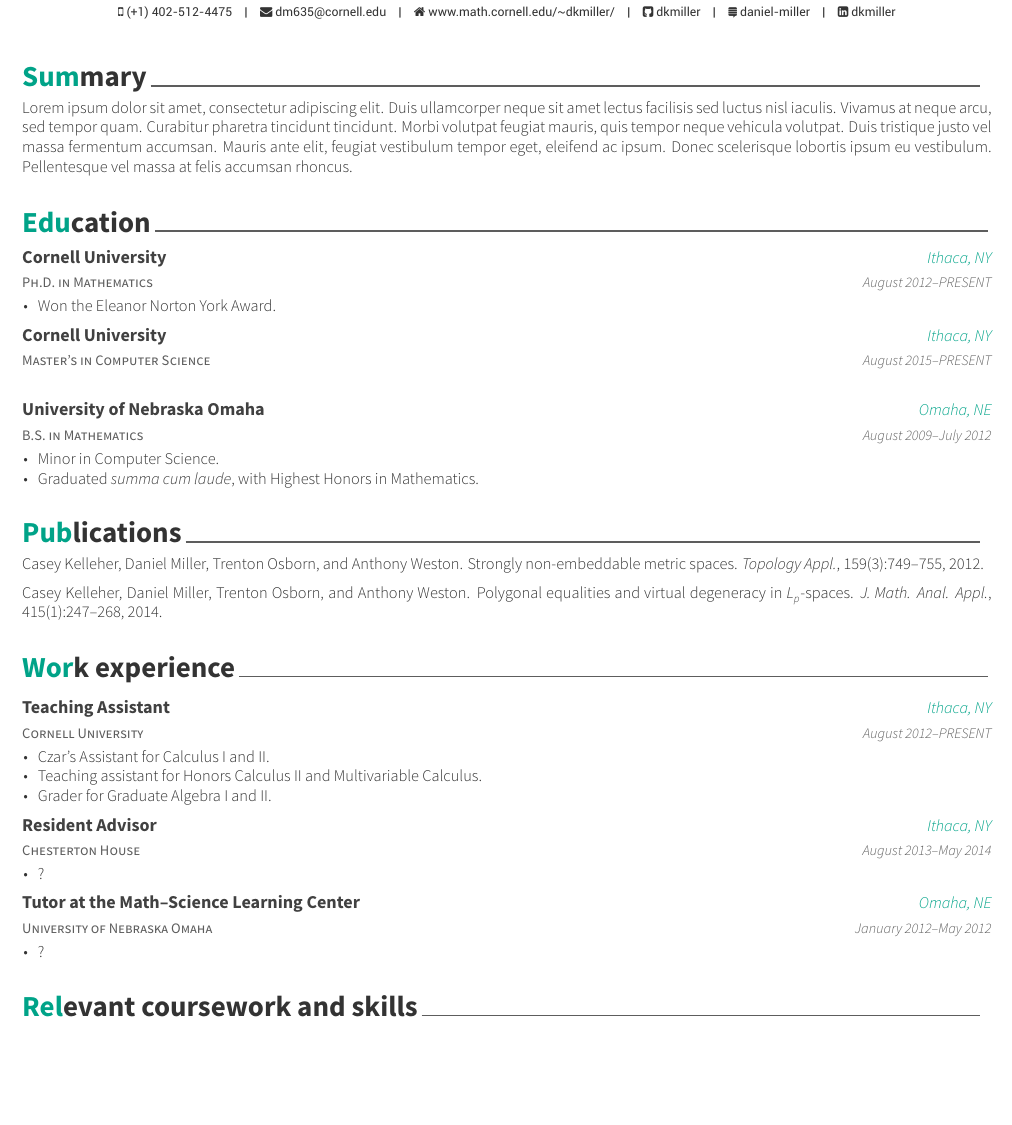
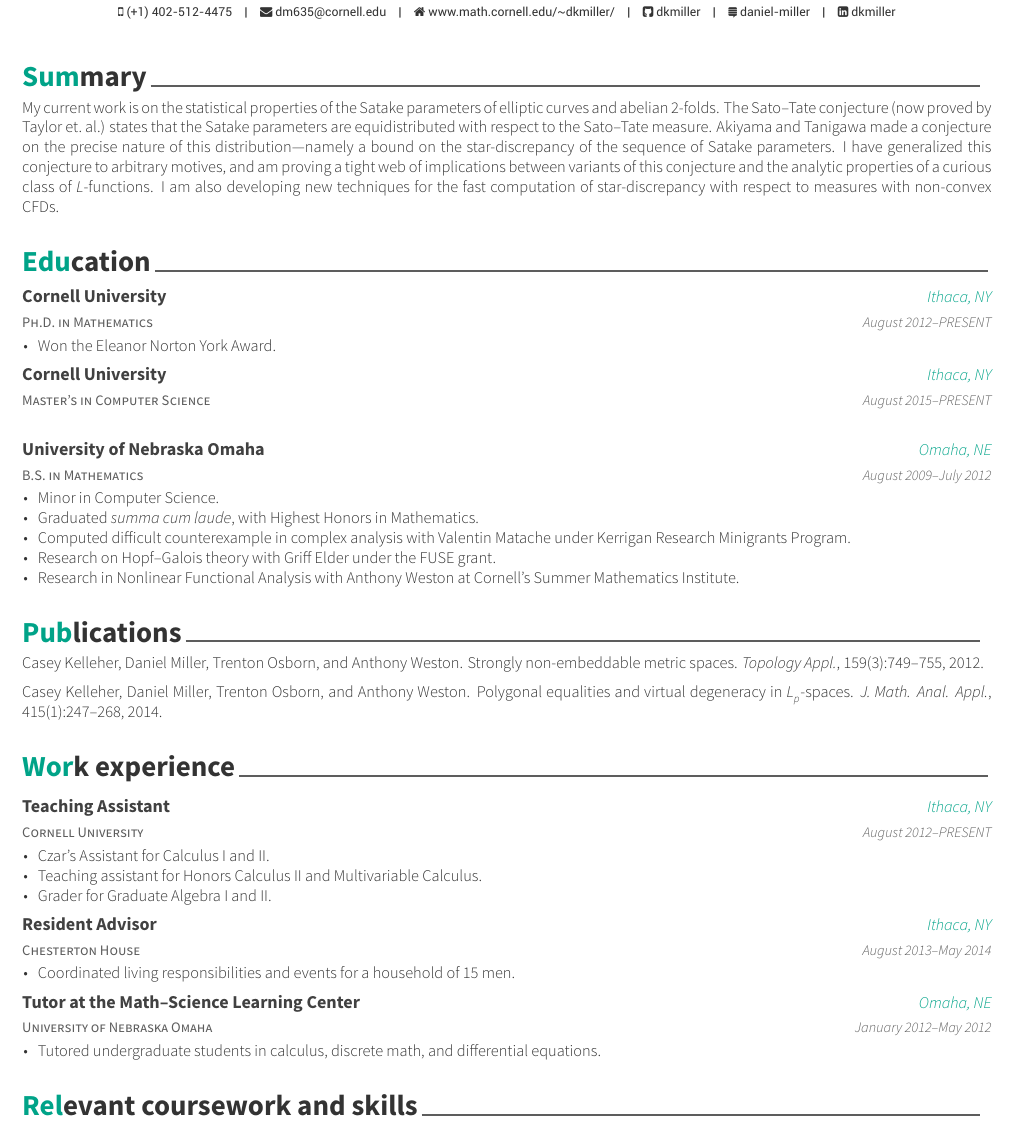
Before and after one commit to dkmiller/resume, a LaTeX CV (Daniel-Miller-resume.tex): part of the page, cut so that both start at the same text, the shorter picture padded with empty space. The pictures show the PDF file Daniel-Miller-resume.pdf that the author committed with the source.

Commit message:
ready to proofreed

```diff
--- a/Daniel-Miller-resume.tex
+++ b/Daniel-Miller-resume.tex
@@ -51,7 +51,8 @@
 \cvsection{Summary}
 \begin{cvparagraph}
 
-Lorem ipsum dolor sit amet, consectetur adipiscing elit. Duis ullamcorper neque sit amet lectus facilisis sed luctus nisl iaculis. Vivamus at neque arcu, sed tempor quam. Curabitur pharetra tincidunt tincidunt. Morbi volutpat feugiat mauris, quis tempor neque vehicula volutpat. Duis tristique justo vel massa fermentum accumsan. Mauris ante elit, feugiat vestibulum tempor eget, eleifend ac ipsum. Donec scelerisque lobortis ipsum eu vestibulum. Pellentesque vel massa at felis accumsan rhoncus.
+My current work is on the statistical properties of the Satake parameters of elliptic curves and abelian 2-folds. The Sato--Tate conjecture (now proved by Taylor et.~al.) states that the Satake parameters are equidistributed with respect to the Sato--Tate measure. Akiyama and Tanigawa made a conjecture on the precise nature of this distribution---namely a bound on the star-discrepancy of the sequence of Satake parameters. I have generalized this conjecture to arbitrary motives, and am proving a tight web of implications between variants of this conjecture and the analytic properties of a curious class of \emph{L}-functions. I am also
+developing new techniques for the fast computation of star-discrepancy with respect to measures with non-convex CFDs.
 \end{cvparagraph}
 
 
@@ -89,6 +90,9 @@
 		\begin{cvitems}
 			\item{Minor in Computer Science.}
 			\item{Graduated \emph{summa cum laude}, with Highest Honors in Mathematics.}
+			\item{Computed difficult counterexample in complex analysis with Valentin Matache under Kerrigan Research Minigrants Program.}
+			\item{Research on Hopf--Galois theory with Griff Elder under the FUSE grant.}
+			\item{Research in Nonlinear Functional Analysis with Anthony Weston at Cornell's Summer Mathematics Institute.}
 		\end{cvitems}
 	}
 
@@ -134,7 +138,7 @@
 	{August 2013--May 2014}
 	{
 		\begin{cvitems}
-			\item{?}
+			\item{Coordinated living responsibilities and events for a household of 15 men.}
 		\end{cvitems}
 	}
 
@@ -145,7 +149,7 @@
 	{January 2012--May 2012}
 	{
 		\begin{cvitems}
-			\item{?}
+			\item{Tutored undergraduate students in calculus, discrete math, and differential equations.}
 		\end{cvitems}
 	}
 
```
Also changed, not shown: Daniel-Miller-resume.pdf.
